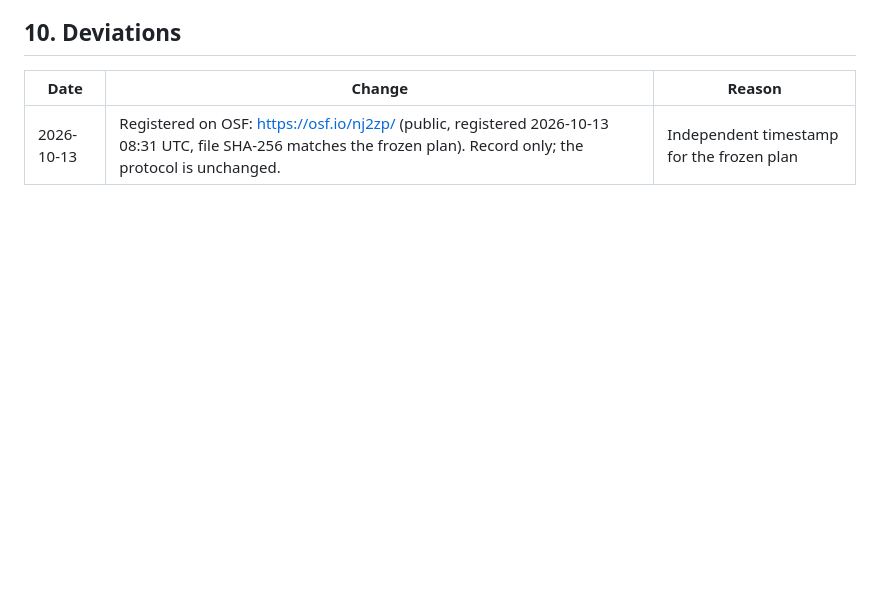
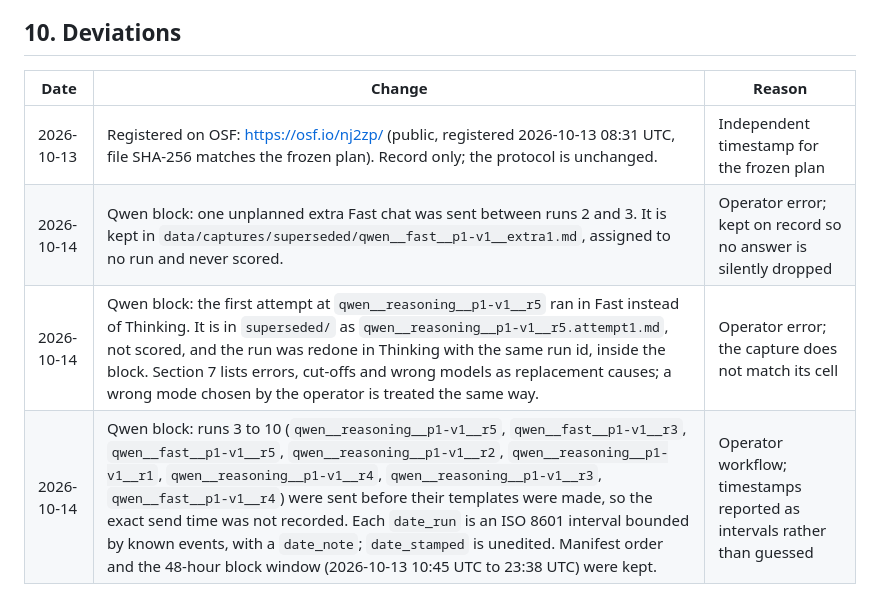
Before and after one commit to roshanaryal1/reasoning-mode-grid, a Markdown page: docs/preregistration.md, the part around the change. Rendered like a GitHub page; blank space fills up the shorter version.

Commit message:
docs(prereg): record Qwen block deviations

```diff
--- a/docs/preregistration.md
+++ b/docs/preregistration.md
@@ -316,3 +316,6 @@ stated here so the result cannot be framed as a confirmation of the pilot.
 | Date | Change | Reason |
 |---|---|---|
 | 2026-10-13 | Registered on OSF: <https://osf.io/nj2zp/> (public, registered 2026-10-13 08:31 UTC, file SHA-256 matches the frozen plan). Record only; the protocol is unchanged. | Independent timestamp for the frozen plan |
+| 2026-10-14 | Qwen block: one unplanned extra Fast chat was sent between runs 2 and 3. It is kept in `data/captures/superseded/qwen__fast__p1-v1__extra1.md`, assigned to no run and never scored. | Operator error; kept on record so no answer is silently dropped |
+| 2026-10-14 | Qwen block: the first attempt at `qwen__reasoning__p1-v1__r5` ran in Fast instead of Thinking. It is in `superseded/` as `qwen__reasoning__p1-v1__r5.attempt1.md`, not scored, and the run was redone in Thinking with the same run id, inside the block. Section 7 lists errors, cut-offs and wrong models as replacement causes; a wrong mode chosen by the operator is treated the same way. | Operator error; the capture does not match its cell |
+| 2026-10-14 | Qwen block: runs 3 to 10 (`qwen__reasoning__p1-v1__r5`, `qwen__fast__p1-v1__r3`, `qwen__fast__p1-v1__r5`, `qwen__reasoning__p1-v1__r2`, `qwen__reasoning__p1-v1__r1`, `qwen__reasoning__p1-v1__r4`, `qwen__reasoning__p1-v1__r3`, `qwen__fast__p1-v1__r4`) were sent before their templates were made, so the exact send time was not recorded. Each `date_run` is an ISO 8601 interval bounded by known events, with a `date_note`; `date_stamped` is unedited. Manifest order and the 48-hour block window (2026-10-13 10:45 UTC to 23:38 UTC) were kept. | Operator workflow; timestamps reported as intervals rather than guessed |
```
